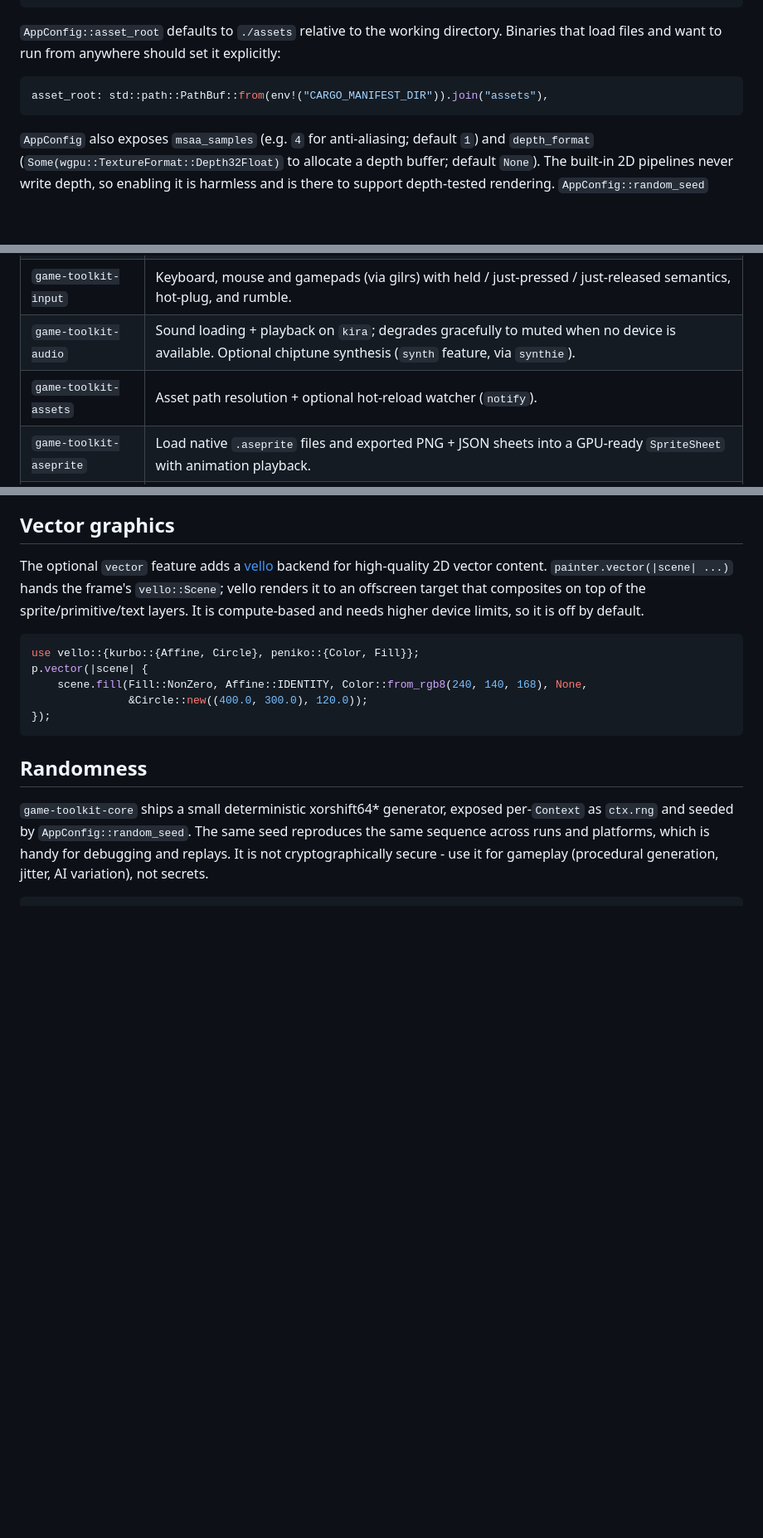
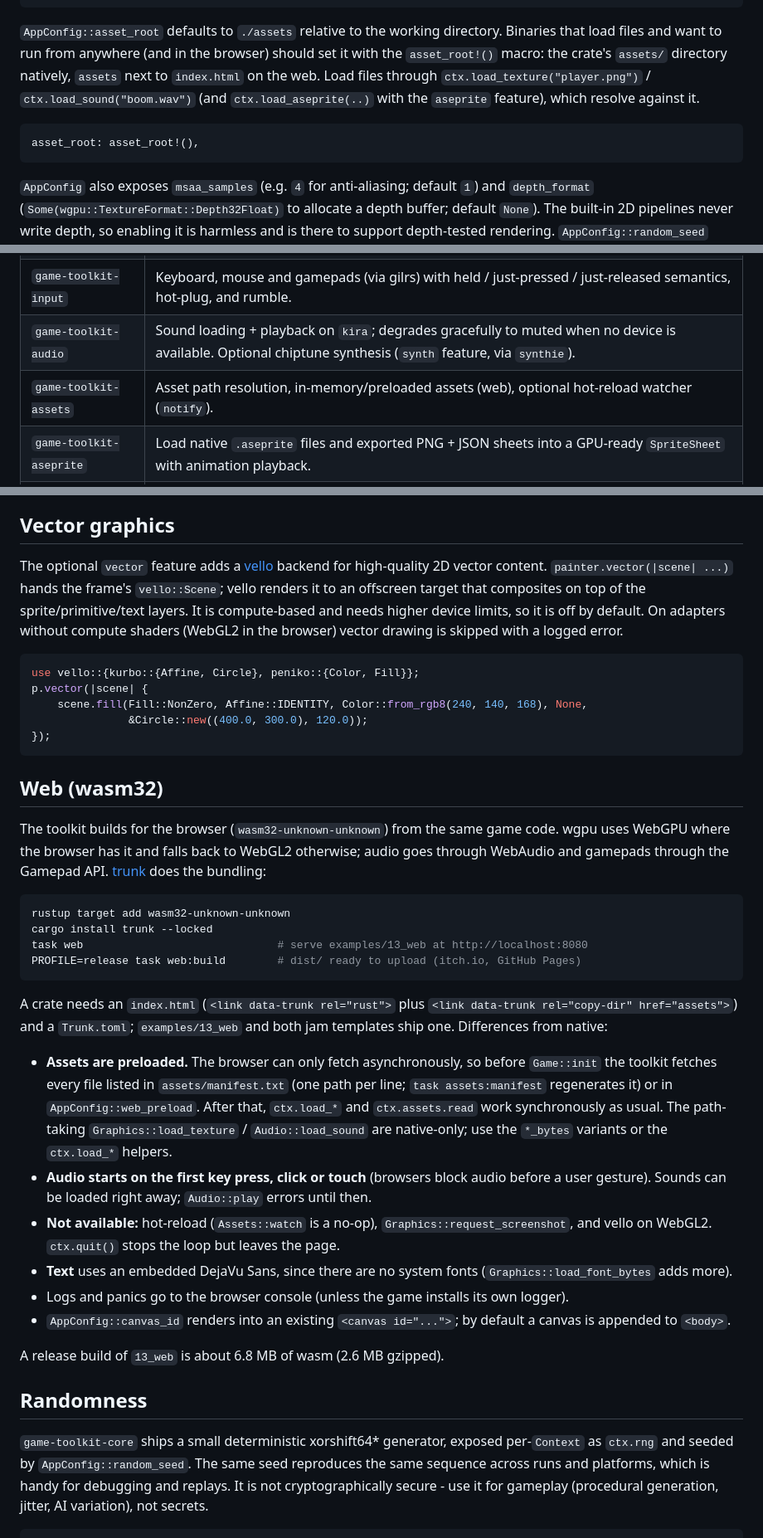
Before and after one commit to sunsided/game-toolkit, a Markdown page: README.md, 3 parts joined by grey strips. Shown at 83% size. Drawn GitHub-style; blank space fills up the shorter version.

````diff
--- a/README.md
+++ b/README.md
@@ -49,10 +49,13 @@ fn main() -> Result<()> {
 ```
 
 `AppConfig::asset_root` defaults to `./assets` relative to the working directory. Binaries
-that load files and want to run from anywhere should set it explicitly:
+that load files and want to run from anywhere (and in the browser) should set it with the
+`asset_root!()` macro: the crate's `assets/` directory natively, `assets` next to `index.html`
+on the web. Load files through `ctx.load_texture("player.png")` / `ctx.load_sound("boom.wav")`
+(and `ctx.load_aseprite(..)` with the `aseprite` feature), which resolve against it.
 
 ```rust
-asset_root: std::path::PathBuf::from(env!("CARGO_MANIFEST_DIR")).join("assets"),
+asset_root: asset_root!(),
 ```
 
 `AppConfig` also exposes `msaa_samples` (e.g. `4` for anti-aliasing; default `1`) and
@@ -84,7 +87,7 @@ working in the new repo are productive without first spelunking the toolkit sour
 | `game-toolkit-gfx` | wgpu init + surface management, sprite batcher, SDF circle/ring primitives, glyphon text, atlas tilemap, the `Painter` API. |
 | `game-toolkit-input` | Keyboard, mouse and gamepads (via gilrs) with held / just-pressed / just-released semantics, hot-plug, and rumble. |
 | `game-toolkit-audio` | Sound loading + playback on `kira`; degrades gracefully to muted when no device is available. Optional chiptune synthesis (`synth` feature, via `synthie`). |
-| `game-toolkit-assets` | Asset path resolution + optional hot-reload watcher (`notify`). |
+| `game-toolkit-assets` | Asset path resolution, in-memory/preloaded assets (web), optional hot-reload watcher (`notify`). |
 | `game-toolkit-aseprite` | Load native `.aseprite` files and exported PNG + JSON sheets into a GPU-ready `SpriteSheet` with animation playback. |
 | `game-toolkit-ecs` | Small glue (component data, command queue) for the `sillyecs` compile-time archetype ECS. |
 | `game-toolkit-ui` | egui overlay integration for debug tooling (feature-gated). |
@@ -172,7 +181,8 @@ The optional `vector` feature adds a [vello](https://github.com/linebender/vello
 for high-quality 2D vector content. `painter.vector(|scene| ...)` hands the frame's
 `vello::Scene`; vello renders it to an offscreen target that composites on top of the
 sprite/primitive/text layers. It is compute-based and needs higher device limits, so it is
-off by default.
+off by default. On adapters without compute shaders (WebGL2 in the browser) vector drawing is
+skipped with a logged error.
 
 ```rust
 use vello::{kurbo::{Affine, Circle}, peniko::{Color, Fill}};
@@ -181,6 +191,41 @@ p.vector(|scene| {
                &Circle::new((400.0, 300.0), 120.0));
 });
 ```
+
+## Web (wasm32)
+
+The toolkit builds for the browser (`wasm32-unknown-unknown`) from the same game code. wgpu uses
+WebGPU where the browser has it and falls back to WebGL2 otherwise; audio goes through WebAudio and
+gamepads through the Gamepad API. [trunk](https://trunkrs.dev) does the bundling:
+
+```sh
+rustup target add wasm32-unknown-unknown
+cargo install trunk --locked
+task web                              # serve examples/13_web at http://localhost:8080
+PROFILE=release task web:build        # dist/ ready to upload (itch.io, GitHub Pages)
+```
+
+A crate needs an `index.html` (`<link data-trunk rel="rust">` plus `<link data-trunk
+rel="copy-dir" href="assets">`) and a `Trunk.toml`; `examples/13_web` and both jam templates ship
+one. Differences from native:
+
+- **Assets are preloaded.** The browser can only fetch asynchronously, so before `Game::init`
+  the toolkit fetches every file listed in `assets/manifest.txt` (one path per line;
+  `task assets:manifest` regenerates it) or in `AppConfig::web_preload`. After that,
+  `ctx.load_*` and `ctx.assets.read` work synchronously as usual. The path-taking
+  `Graphics::load_texture` / `Audio::load_sound` are native-only; use the `*_bytes` variants or
+  the `ctx.load_*` helpers.
+- **Audio starts on the first key press, click or touch** (browsers block audio before a user
+  gesture). Sounds can be loaded right away; `Audio::play` errors until then.
+- **Not available:** hot-reload (`Assets::watch` is a no-op), `Graphics::request_screenshot`,
+  and vello on WebGL2. `ctx.quit()` stops the loop but leaves the page.
+- **Text** uses an embedded DejaVu Sans, since there are no system fonts
+  (`Graphics::load_font_bytes` adds more).
+- Logs and panics go to the browser console (unless the game installs its own logger).
+- `AppConfig::canvas_id` renders into an existing `<canvas id="...">`; by default a canvas is
+  appended to `<body>`.
+
+A release build of `13_web` is about 6.8 MB of wasm (2.6 MB gzipped).
 
 ## Randomness
 
````
Also changed, not shown: other parts of README.md (+12 -4 lines), CLAUDE.md (+16 -2 lines).
